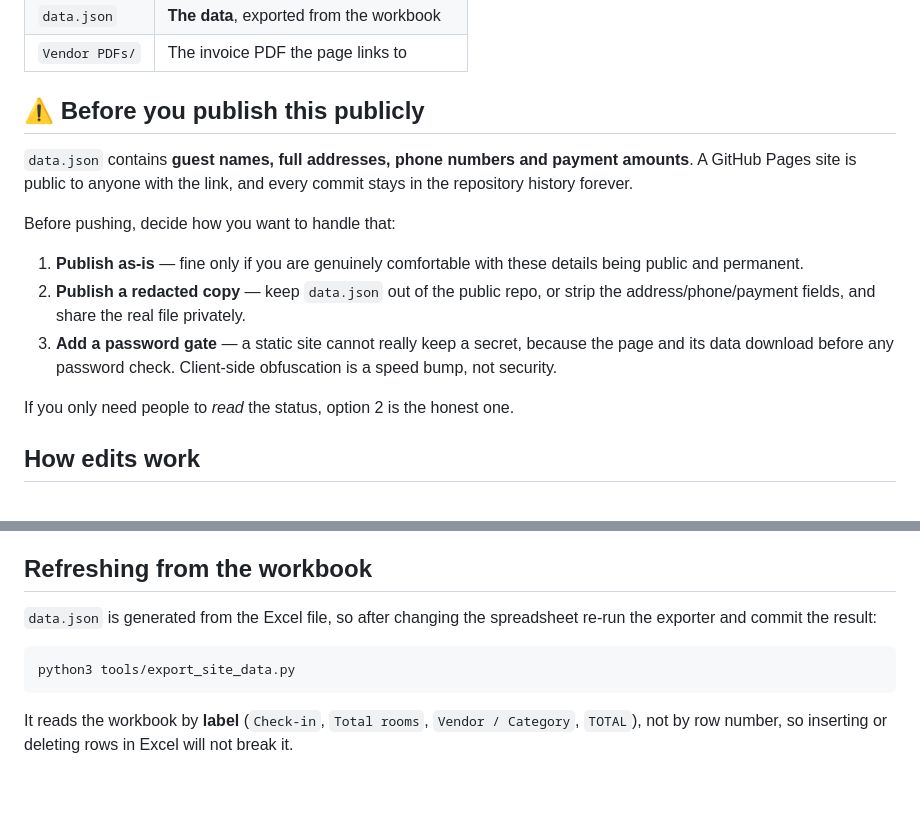
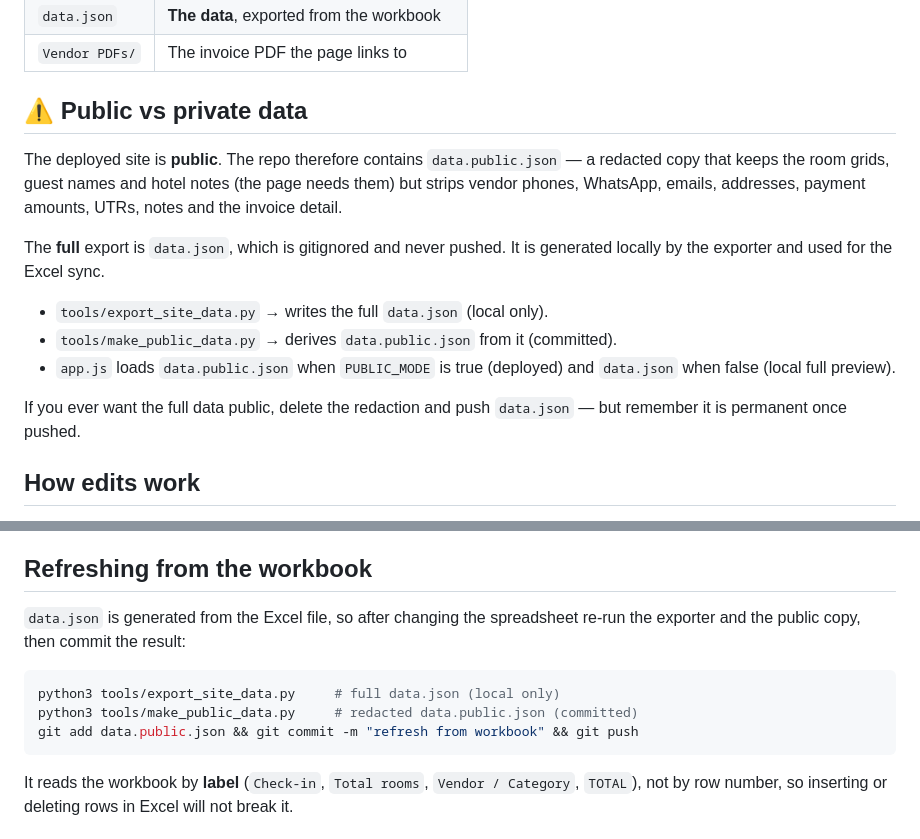
Before and after one commit to surajsingh81/wedding_tracker, a Markdown page: README.md, 2 parts joined by grey strips. GitHub-like rendering; blank space fills up the shorter version.

Commit message:
README: document public/private data split and refresh flow

````diff
--- a/README.md
+++ b/README.md
@@ -17,23 +17,23 @@ No build step, no dependencies, no server. It is plain `index.html` + `styles.cs
 | `data.json` | **The data**, exported from the workbook |
 | `Vendor PDFs/` | The invoice PDF the page links to |
 
-## ⚠️ Before you publish this publicly
+## ⚠️ Public vs private data
 
-`data.json` contains **guest names, full addresses, phone numbers and payment
-amounts**. A GitHub Pages site is public to anyone with the link, and every commit
-stays in the repository history forever.
+The deployed site is **public**. The repo therefore contains `data.public.json` —
+a redacted copy that keeps the room grids, guest names and hotel notes (the page
+needs them) but strips vendor phones, WhatsApp, emails, addresses, payment
+amounts, UTRs, notes and the invoice detail.
 
-Before pushing, decide how you want to handle that:
+The **full** export is `data.json`, which is gitignored and never pushed. It is
+generated locally by the exporter and used for the Excel sync.
 
-1. **Publish as-is** — fine only if you are genuinely comfortable with these
-   details being public and permanent.
-2. **Publish a redacted copy** — keep `data.json` out of the public repo, or strip
-   the address/phone/payment fields, and share the real file privately.
-3. **Add a password gate** — a static site cannot really keep a secret, because
-   the page and its data download before any password check. Client-side
-   obfuscation is a speed bump, not security.
+- `tools/export_site_data.py` → writes the full `data.json` (local only).
+- `tools/make_public_data.py` → derives `data.public.json` from it (committed).
+- `app.js` loads `data.public.json` when `PUBLIC_MODE` is true (deployed) and
+  `data.json` when false (local full preview).
 
-If you only need people to *read* the status, option 2 is the honest one.
+If you ever want the full data public, delete the redaction and push `data.json`
+— but remember it is permanent once pushed.
 
 ## How edits work
 
@@ -77,10 +77,12 @@ of guest entries (hotel, room, night, slot, name) plus the full vendor list, wit
 ## Refreshing from the workbook
 
 `data.json` is generated from the Excel file, so after changing the spreadsheet
-re-run the exporter and commit the result:
+re-run the exporter and the public copy, then commit the result:
 
 ```bash
-python3 tools/export_site_data.py
+python3 tools/export_site_data.py     # full data.json (local only)
+python3 tools/make_public_data.py     # redacted data.public.json (committed)
+git add data.public.json && git commit -m "refresh from workbook" && git push
 ```
 
 It reads the workbook by **label** (`Check-in`, `Total rooms`, `Vendor / Category`,
````
